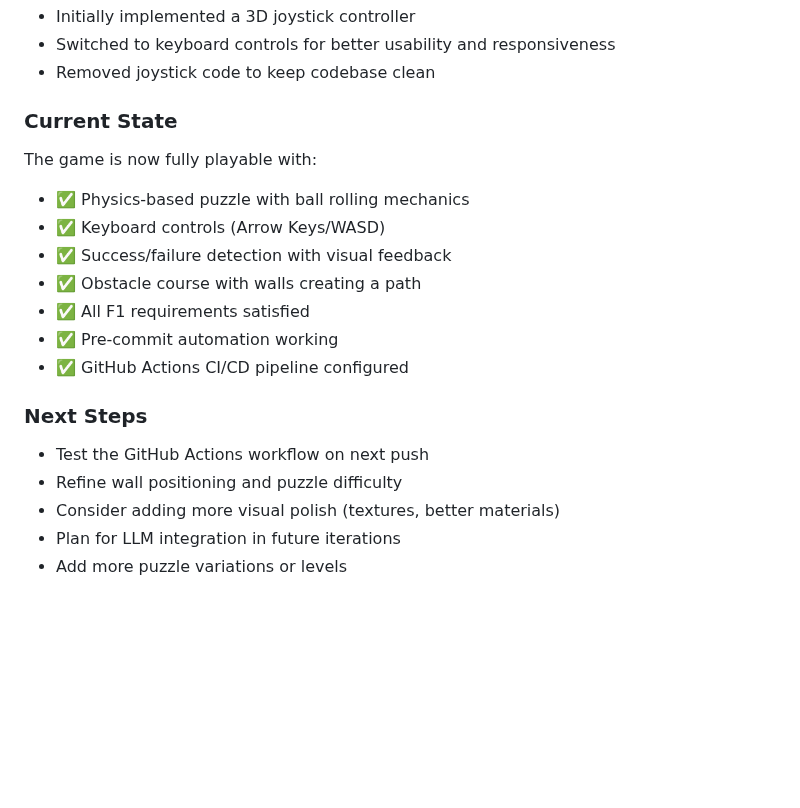
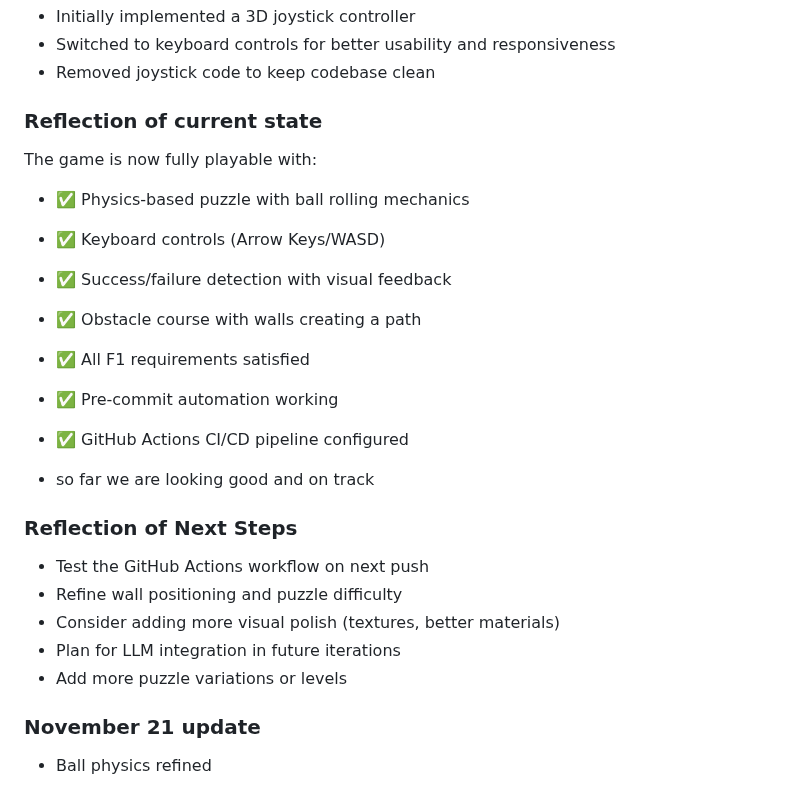
Before and after one commit to rv-us/cmpm121-final, a Markdown page: README.md, the part around the change. Rendered like a GitHub page; blank space fills up the shorter version.

Commit message:
Updated Devlog reflection

```diff
--- a/README.md
+++ b/README.md
@@ -130,7 +130,7 @@ Implemented a physics-based puzzle game where players control a red ball to reac
 - Switched to keyboard controls for better usability and responsiveness
 - Removed joystick code to keep codebase clean
 
-### Current State
+### Reflection of current state
 
 The game is now fully playable with:
 - ✅ Physics-based puzzle with ball rolling mechanics
@@ -141,10 +141,17 @@ The game is now fully playable with:
 - ✅ Pre-commit automation working
 - ✅ GitHub Actions CI/CD pipeline configured
 
-### Next Steps
+
+- so far we are looking good and on track
+
+### Reflection of Next Steps
 
 - Test the GitHub Actions workflow on next push
 - Refine wall positioning and puzzle difficulty
 - Consider adding more visual polish (textures, better materials)
 - Plan for LLM integration in future iterations
 - Add more puzzle variations or levels
+
+
+### November 21 update
+- Ball physics refined
```
